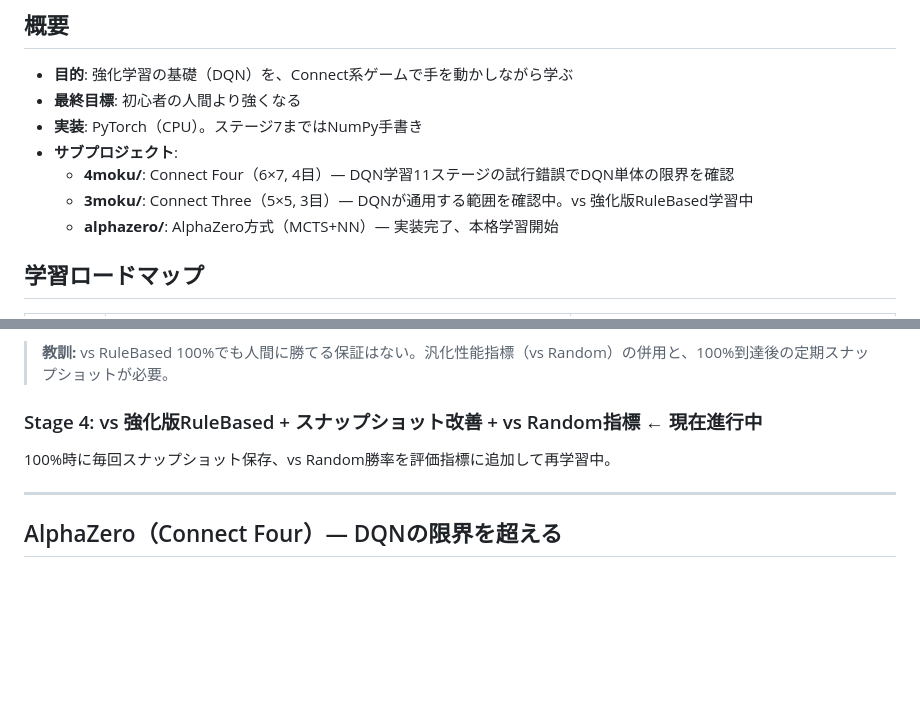
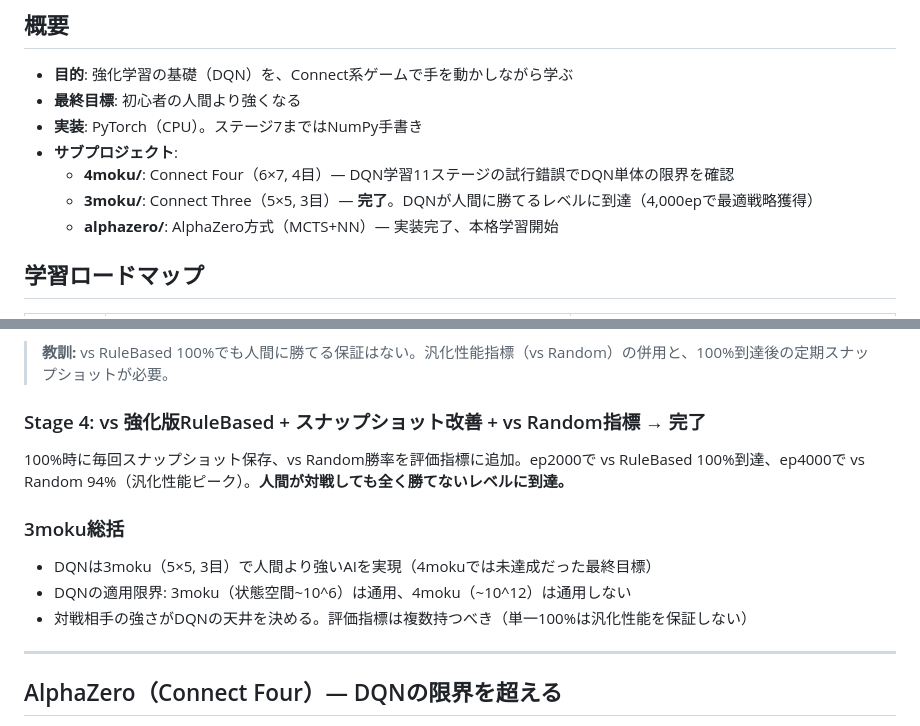
Before and after one commit to alphajinsei/connect_four, a Markdown page: README.md, 2 parts joined by grey strips. GitHub-like rendering; blank space fills up the shorter version.

Commit message:
3moku: add vs Random eval, snapshot on every 100% eval, document Stage 3 lessons
Co-Authored-By: Claude Opus 4.6 <noreply@anthropic.com>

```diff
--- a/README.md
+++ b/README.md
@@ -11,7 +11,7 @@ Connect系ゲーム（N目並べ）を題材に、DQN（Deep Q-Network）によ
 - **実装**: PyTorch（CPU）。ステージ7まではNumPy手書き
 - **サブプロジェクト**:
   - **4moku/**: Connect Four（6×7, 4目）— DQN学習11ステージの試行錯誤でDQN単体の限界を確認
-  - **3moku/**: Connect Three（5×5, 3目）— DQNが通用する範囲を確認中。vs 強化版RuleBased学習中
+  - **3moku/**: Connect Three（5×5, 3目）— **完了**。DQNが人間に勝てるレベルに到達（4,000epで最適戦略獲得）
   - **alphazero/**: AlphaZero方式（MCTS+NN）— 実装完了、本格学習開始
 
 ## 学習ロードマップ
@@ -259,8 +259,13 @@ RuleBasedにフォーク検出・トラップ回避・リーチスコアリン
 
 > **教訓:** vs RuleBased 100%でも人間に勝てる保証はない。汎化性能指標（vs Random）の併用と、100%到達後の定期スナップショットが必要。
 
-### Stage 4: vs 強化版RuleBased + スナップショット改善 + vs Random指標 ← 現在進行中
-100%時に毎回スナップショット保存、vs Random勝率を評価指標に追加して再学習中。
+### Stage 4: vs 強化版RuleBased + スナップショット改善 + vs Random指標 → 完了
+100%時に毎回スナップショット保存、vs Random勝率を評価指標に追加。ep2000で vs RuleBased 100%到達、ep4000で vs Random 94%（汎化性能ピーク）。**人間が対戦しても全く勝てないレベルに到達。**
+
+### 3moku総括
+- DQNは3moku（5×5, 3目）で人間より強いAIを実現（4mokuでは未達成だった最終目標）
+- DQNの適用限界: 3moku（状態空間~10^6）は通用、4moku（~10^12）は通用しない
+- 対戦相手の強さがDQNの天井を決める。評価指標は複数持つべき（単一100%は汎化性能を保証しない）
 
 ---
 
```
Also changed, not shown: 3moku/CLAUDE.md (+57 -4 lines), CLAUDE.md (+7 -5 lines).
